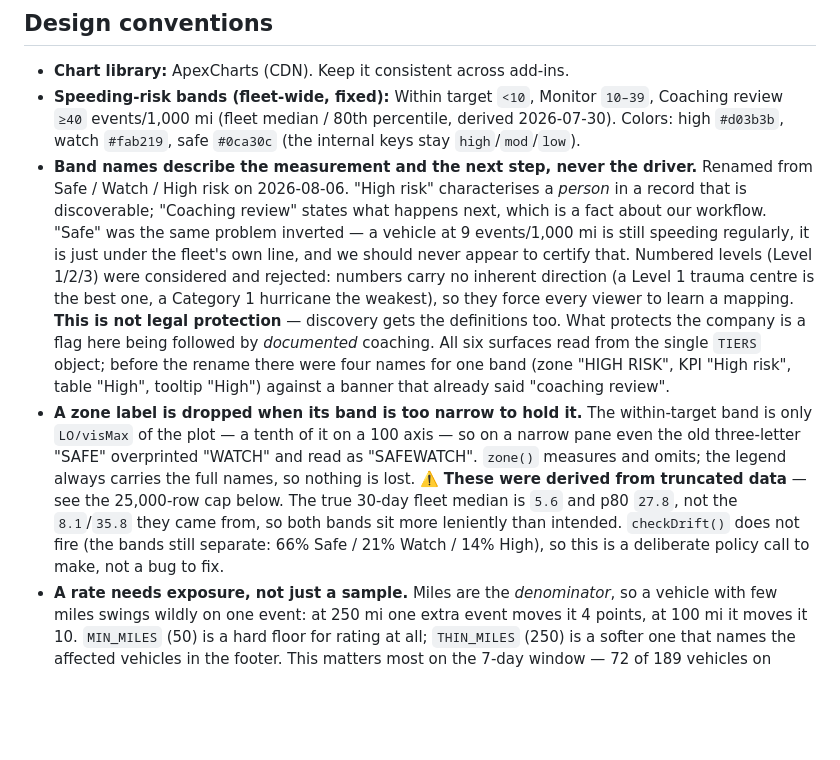
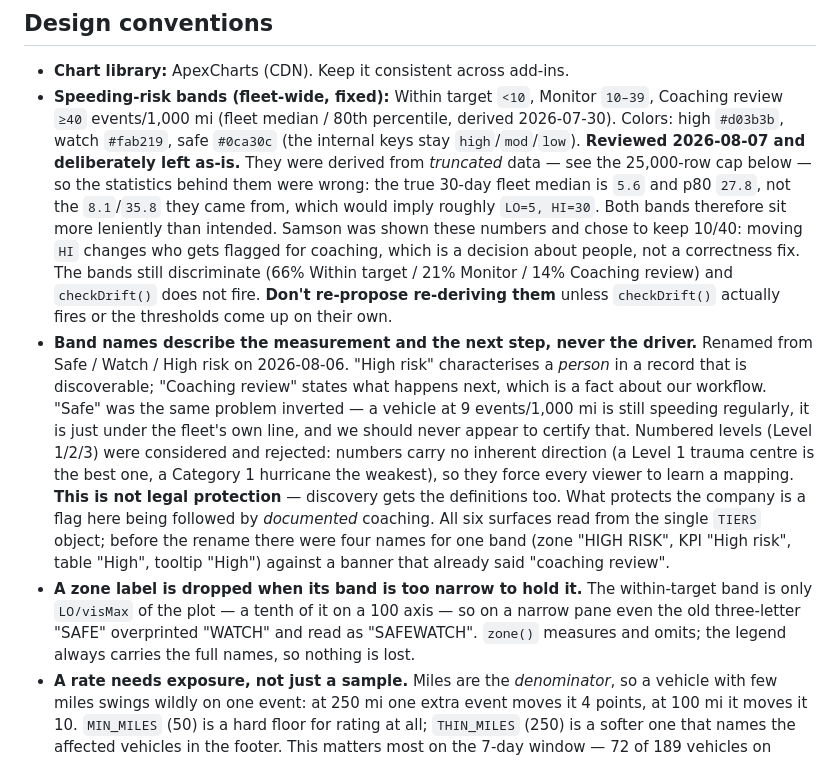
Before and after one commit to snelson-cell/geotab-addins, a Markdown page: README.md, the part around the change. GitHub-like rendering; blank space fills up the shorter version.

Commit message:
README: record that 10/40 was reviewed and kept, and fix where the note sat
Three problems in one paragraph:

- It read "this is a deliberate policy call to make", framing an open TODO. The
  call was made on 2026-08-07: keep 10/40. Moving HI changes who gets flagged
  for coaching review, so it is a decision about people rather than a
  correctness fix, and leaving it is a legitimate answer — but the doc has to
  say it was decided, or the next reader re-opens it.
- The band shares still used the RETIRED names ("66% Safe / 21% Watch / 14%
  High"), which the 2026-08-06 rename replaced. Missed when the names changed.
- The whole block was appended to the "a zone label is dropped when its band is
  too narrow" bullet, which is about label geometry. It is about the threshold
  values, so it now sits with the bands bullet where someone looking up LO/HI
  will actually find it.

The substance is unchanged and still says the numbers are arguably mis-set: the
bands came from a median of 8.1 and p80 of 35.8 computed on truncated trip data,
where the true figures are 5.6 and 27.8 and would imply roughly LO=5, HI=30.

Co-Authored-By: Claude Opus 5 <noreply@anthropic.com>

```diff
--- a/README.md
+++ b/README.md
@@ -87,6 +87,16 @@ Do not tell anyone a change is live on the strength of a string match.
   `10–39`, Coaching review `≥40` events/1,000 mi (fleet median / 80th
   percentile, derived 2026-07-30). Colors: high `#d03b3b`, watch `#fab219`,
   safe `#0ca30c` (the internal keys stay `high`/`mod`/`low`).
+  **Reviewed 2026-08-07 and deliberately left as-is.** They were derived from
+  *truncated* data — see the 25,000-row cap below — so the statistics behind
+  them were wrong: the true 30-day fleet median is `5.6` and p80 `27.8`, not the
+  `8.1`/`35.8` they came from, which would imply roughly `LO=5, HI=30`. Both
+  bands therefore sit more leniently than intended. Samson was shown these
+  numbers and chose to keep 10/40: moving `HI` changes who gets flagged for
+  coaching, which is a decision about people, not a correctness fix. The bands
+  still discriminate (66% Within target / 21% Monitor / 14% Coaching review) and
+  `checkDrift()` does not fire. **Don't re-propose re-deriving them** unless
+  `checkDrift()` actually fires or the thresholds come up on their own.
 - **Band names describe the measurement and the next step, never the driver.**
   Renamed from Safe / Watch / High risk on 2026-08-06. "High risk" characterises
   a *person* in a record that is discoverable; "Coaching review" states what
@@ -106,11 +116,6 @@ Do not tell anyone a change is live on the strength of a string match.
   axis — so on a narrow pane even the old three-letter "SAFE" overprinted
   "WATCH" and read as "SAFEWATCH". `zone()` measures and omits; the legend
   always carries the full names, so nothing is lost.
-  ⚠️ **These were derived from truncated data** — see the 25,000-row cap below.
-  The true 30-day fleet median is `5.6` and p80 `27.8`, not the `8.1`/`35.8`
-  they came from, so both bands sit more leniently than intended. `checkDrift()`
-  does not fire (the bands still separate: 66% Safe / 21% Watch / 14% High), so
-  this is a deliberate policy call to make, not a bug to fix.
 - **A rate needs exposure, not just a sample.** Miles are the *denominator*, so
   a vehicle with few miles swings wildly on one event: at 250 mi one extra event
   moves it 4 points, at 100 mi it moves it 10. `MIN_MILES` (50) is a hard floor
```
